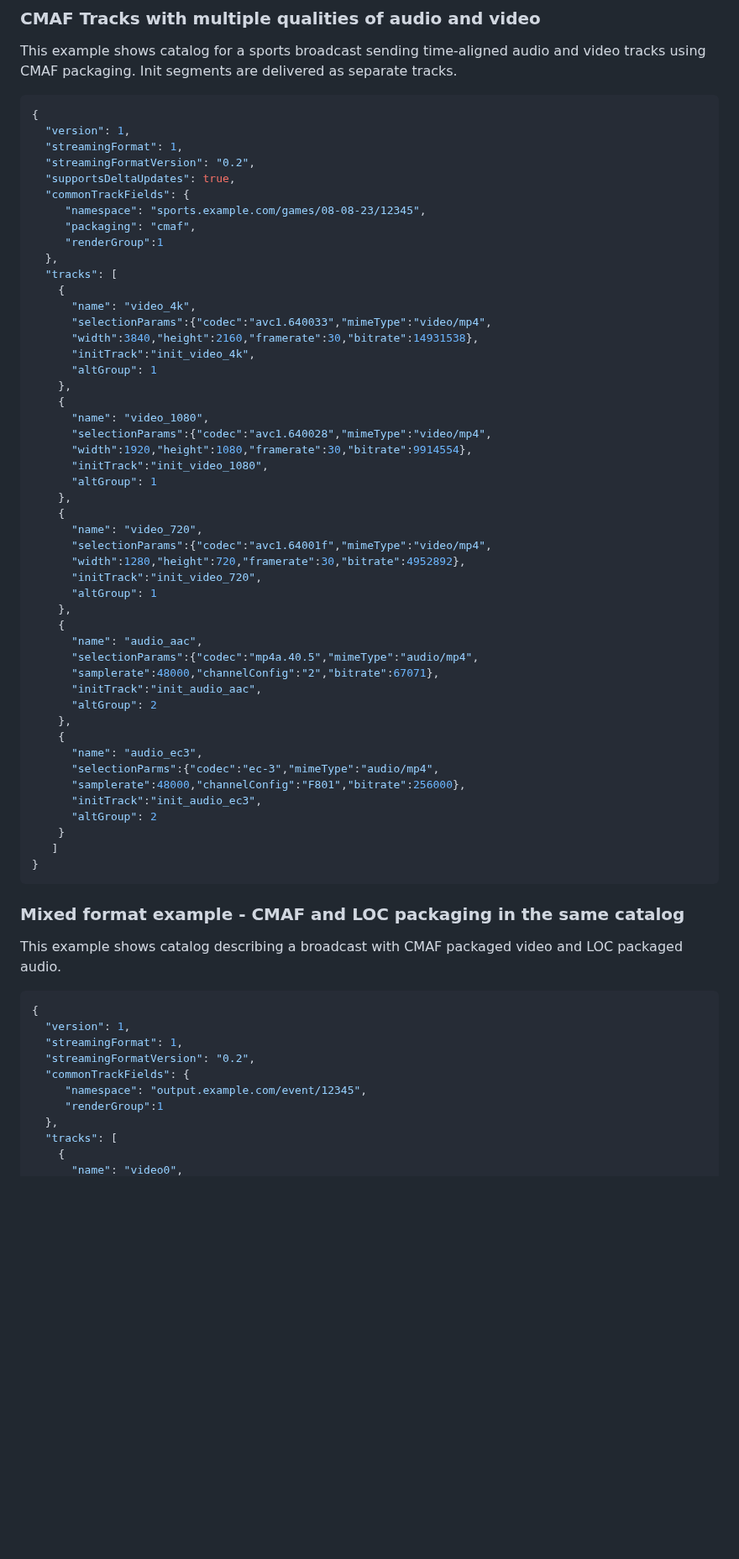
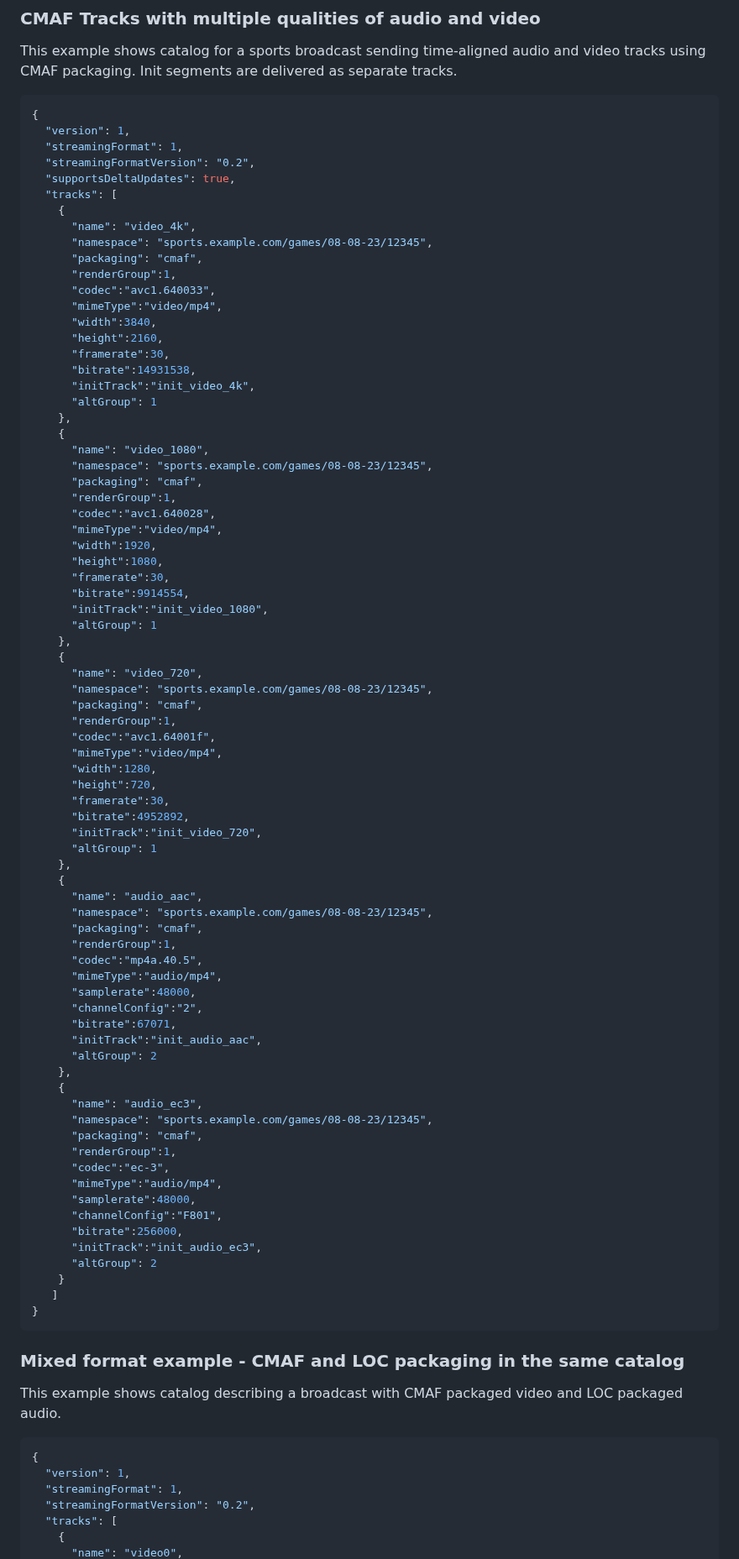
Before and after one commit to moq-wg/catalog-format, a Markdown page: draft-ietf-moq-catalogformat.md, the part around one of its changes. Shown at 84% size. GitHub-like rendering; blank space fills up the shorter version.

```diff
--- a/draft-ietf-moq-catalogformat.md
+++ b/draft-ietf-moq-catalogformat.md
@@ -659,44 +681,72 @@ tracks.
   "streamingFormat": 1,
   "streamingFormatVersion": "0.2",
   "supportsDeltaUpdates": true,
-  "commonTrackFields": {
-     "namespace": "sports.example.com/games/08-08-23/12345",
-     "packaging": "cmaf",
-     "renderGroup":1
-  },
   "tracks": [
     {
       "name": "video_4k",
-      "selectionParams":{"codec":"avc1.640033","mimeType":"video/mp4",
-      "width":3840,"height":2160,"framerate":30,"bitrate":14931538},
+      "namespace": "sports.example.com/games/08-08-23/12345",
+      "packaging": "cmaf",
+      "renderGroup":1,
+      "codec":"avc1.640033",
+      "mimeType":"video/mp4",
+      "width":3840,
+      "height":2160,
+      "framerate":30,
+      "bitrate":14931538,
       "initTrack":"init_video_4k",
       "altGroup": 1
     },
     {
       "name": "video_1080",
-      "selectionParams":{"codec":"avc1.640028","mimeType":"video/mp4",
-      "width":1920,"height":1080,"framerate":30,"bitrate":9914554},
+      "namespace": "sports.example.com/games/08-08-23/12345",
+      "packaging": "cmaf",
+      "renderGroup":1,
+      "codec":"avc1.640028",
+      "mimeType":"video/mp4",
+      "width":1920,
+      "height":1080,
+      "framerate":30,
+      "bitrate":9914554,
       "initTrack":"init_video_1080",
       "altGroup": 1
     },
     {
       "name": "video_720",
-      "selectionParams":{"codec":"avc1.64001f","mimeType":"video/mp4",
-      "width":1280,"height":720,"framerate":30,"bitrate":4952892},
+      "namespace": "sports.example.com/games/08-08-23/12345",
+      "packaging": "cmaf",
+      "renderGroup":1,
+      "codec":"avc1.64001f",
+      "mimeType":"video/mp4",
+      "width":1280,
+      "height":720,
+      "framerate":30,
+      "bitrate":4952892,
       "initTrack":"init_video_720",
       "altGroup": 1
     },
     {
       "name": "audio_aac",
-      "selectionParams":{"codec":"mp4a.40.5","mimeType":"audio/mp4",
-      "samplerate":48000,"channelConfig":"2","bitrate":67071},
+      "namespace": "sports.example.com/games/08-08-23/12345",
+      "packaging": "cmaf",
+      "renderGroup":1,
+      "codec":"mp4a.40.5",
+      "mimeType":"audio/mp4",
+      "samplerate":48000,
+      "channelConfig":"2",
+      "bitrate":67071,
       "initTrack":"init_audio_aac",
       "altGroup": 2
     },
     {
       "name": "audio_ec3",
-      "selectionParms":{"codec":"ec-3","mimeType":"audio/mp4",
-      "samplerate":48000,"channelConfig":"F801","bitrate":256000},
+      "namespace": "sports.example.com/games/08-08-23/12345",
+      "packaging": "cmaf",
+      "renderGroup":1,
+      "codec":"ec-3",
+      "mimeType":"audio/mp4",
+      "samplerate":48000,
+      "channelConfig":"F801",
+      "bitrate":256000,
       "initTrack":"init_audio_ec3",
       "altGroup": 2
     }
@@ -714,10 +764,6 @@ LOC packaged audio.
   "version": 1,
   "streamingFormat": 1,
   "streamingFormatVersion": "0.2",
-  "commonTrackFields": {
-     "namespace": "output.example.com/event/12345",
-     "renderGroup":1
-  },
   "tracks": [
     {
       "name": "video0",
```
Also changed, not shown: other parts of draft-ietf-moq-catalogformat.md (+186 -144 lines).
